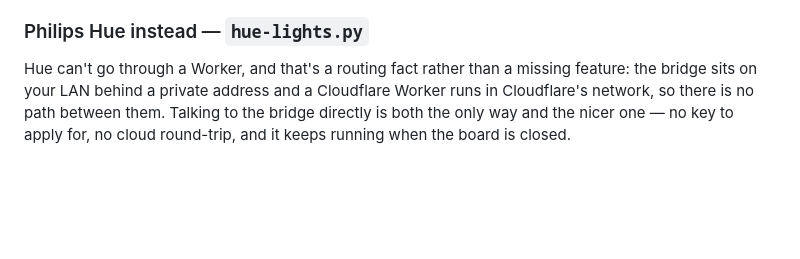
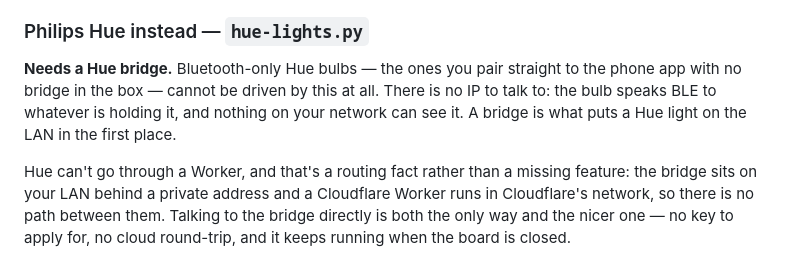
Before and after one commit to Jedlavitch/transit-project-, a Markdown page: README.md, the part around the change. Drawn GitHub-style; blank space fills up the shorter version.

Commit message:
Say up front that hue-lights.py needs a bridge
I built it against a bridge without checking there was one. A Bluetooth-only Hue
bulb has no IP for anything on the network to talk to -- it speaks BLE to
whatever is holding it -- so the script cannot drive it at all, and the setup
steps read as though it could. Saying so in the first line beats someone
discovering it three commands in.

Co-Authored-By: Claude Opus 5 <noreply@anthropic.com>

```diff
--- a/README.md
+++ b/README.md
@@ -245,6 +245,11 @@ goes quiet, when you switch it off, or when the tab closes. Only while the sky v
 open: nothing is running when the page is closed.
 
 ### Philips Hue instead — `hue-lights.py`
+**Needs a Hue bridge.** Bluetooth-only Hue bulbs — the ones you pair straight to the phone app with
+no bridge in the box — cannot be driven by this at all. There is no IP to talk to: the bulb speaks
+BLE to whatever is holding it, and nothing on your network can see it. A bridge is what puts a Hue
+light on the LAN in the first place.
+
 Hue can't go through a Worker, and that's a routing fact rather than a missing feature: the bridge
 sits on your LAN behind a private address and a Cloudflare Worker runs in Cloudflare's network, so
 there is no path between them. Talking to the bridge directly is both the only way and the nicer
```
